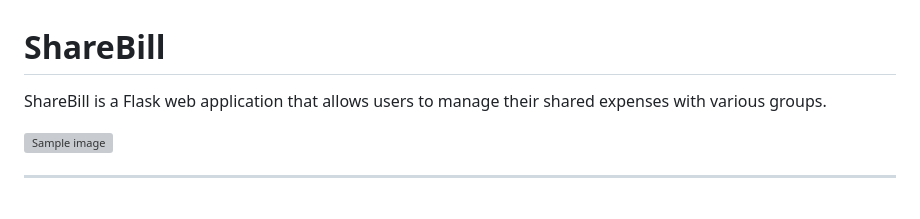
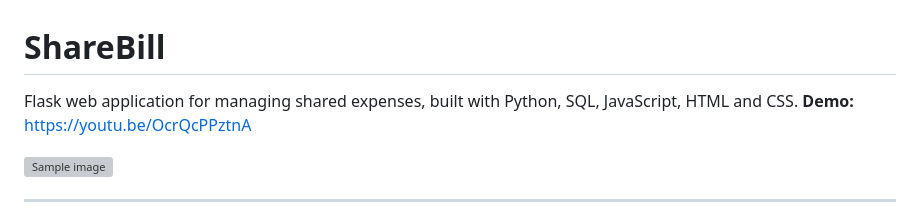
Before and after one commit to neilshaabi/sharebill, a Markdown page: README.md, the part around the change. Drawn GitHub-style; grey boxes are pictures that could not be loaded.

Commit message:
Add demo link to README.md

```diff
--- a/README.md
+++ b/README.md
@@ -1,6 +1,7 @@
 # ShareBill
 
-ShareBill is a Flask web application that allows users to manage their shared expenses with various groups.
+Flask web application for managing shared expenses, built with Python, SQL, JavaScript, HTML and CSS.
+**Demo:** https://youtu.be/OcrQcPPztnA
 
 ![Sample image](preview.png)
 
```
